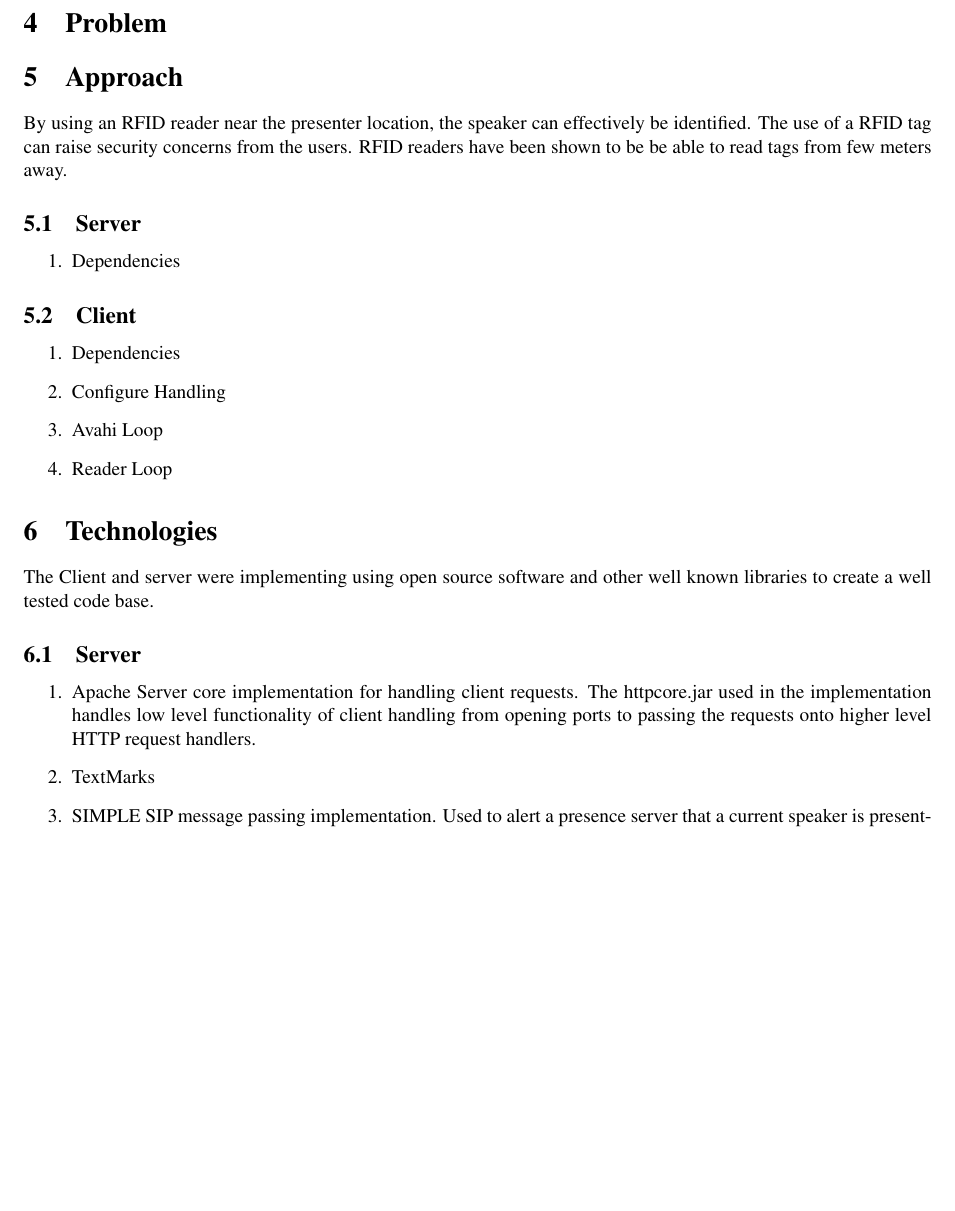
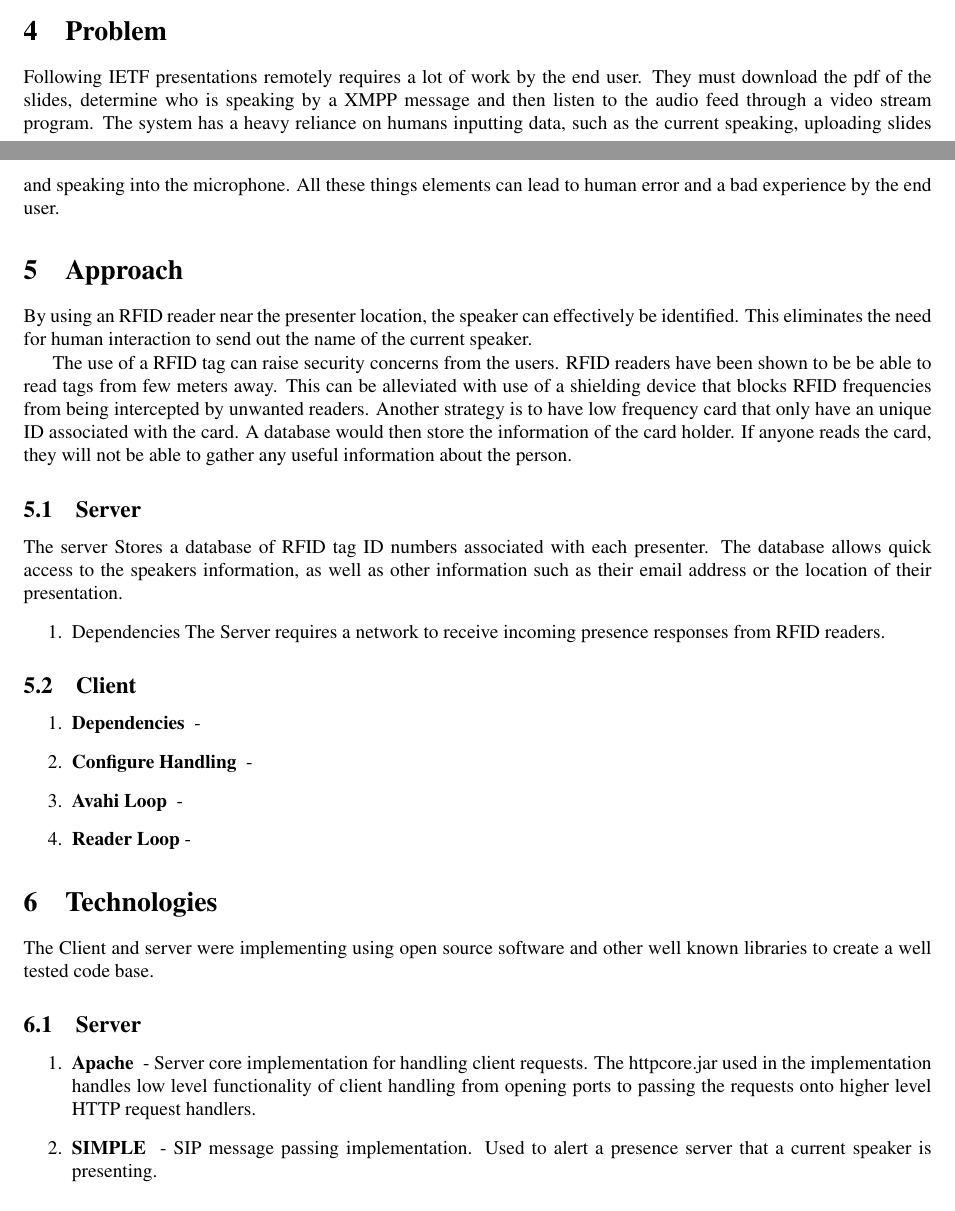
Before and after one commit to blakearnold/rfidentify, a LaTeX paper (presentation/RFIdentify.tex): part of page 3 of 4 before the commit and two parts of pages 2 and 3 of 4 after it, the two joined at a grey line, cut so that both start at the same text, the shorter picture padded with empty space. Compiled offline with pdfLaTeX.

Commit message:
adding more details

```diff
--- a/presentation/RFIdentify.tex
+++ b/presentation/RFIdentify.tex
@@ -72,28 +72,38 @@
 	  In Section 4, we introduce the use cases of the new software and hardware combination. In Section 5 describes are strategy and design of the new system with further details in Section 6. Finally, we describe future work in Section 7."
 \section{Problem}
 
+Following IETF presentations remotely requires a lot of work by the end user. They must download the pdf of the slides, determine who is speaking by a XMPP message and then listen to the audio feed through a video stream program. The system has a heavy reliance on humans inputting data, such as the current speaking, uploading slides and speaking into the microphone. All these things elements can lead to human error and a bad experience by the end user.
+
 \section{Approach}
-	By using an RFID reader near the presenter location, the speaker can effectively be identified. The use of a RFID tag can raise security concerns
-	from the users. RFID readers have been shown to be be able to read tags from few meters away.
+	By using an RFID reader near the presenter location, the speaker can effectively be identified. This eliminates the need for human interaction to send out the name of the
+	current speaker.
+
+	The use of a RFID tag can raise security concerns from the users. RFID readers have been shown to be be able to read tags from few meters away.
+	This can be alleviated with use of a shielding device that blocks RFID frequencies from being intercepted by unwanted readers. Another strategy is to
+	have low frequency card that only have an unique ID associated with the card. A database would then store the information of the card holder.
+	 If anyone reads the card, they will not be able to gather any useful information about the person.
+
 	\subsection{Server}
-
+	The server Stores a database of RFID tag ID numbers associated with each presenter. The database allows quick access to the speakers information, as well as other
+	information such as their email address or the location of their presentation.
 	\begin{enumerate}
 
 		\item	Dependencies
+		The Server requires a network to receive incoming presence responses from RFID readers.
 	\end{enumerate}
 
 	\subsection{Client}
 
 		\begin{enumerate}
 
-			\item	Dependencies
+			\item	 { \bf Dependencies } -
 
 
-			\item	Configure Handling
+			\item	 { \bf Configure Handling } -
 
-			\item	Avahi Loop
+			\item	 { \bf Avahi Loop } -
 
-			\item	Reader Loop
+			\item	 { \bf  Reader Loop }-
 
 		\end{enumerate}
 
@@ -103,13 +113,12 @@
 	\subsection{Server}
 
 		\begin{enumerate}
-		\item	Apache
+		\item	{\bf Apache } -
 		Server core implementation for handling client requests. The httpcore.jar used in the implementation
 		 handles low level functionality of client handling from opening ports to passing the requests onto higher level HTTP request handlers.
 
-		\item	TextMarks
 
-		\item SIMPLE
+		\item { \bf SIMPLE } -
 		SIP message passing implementation. Used to alert a presence server that a current speaker is presenting.
 
 
```
Also changed, not shown: presentation/RFIdentify.pdf, presentation/RFIdentify.tex (20 more changed lines), 3 other files.
